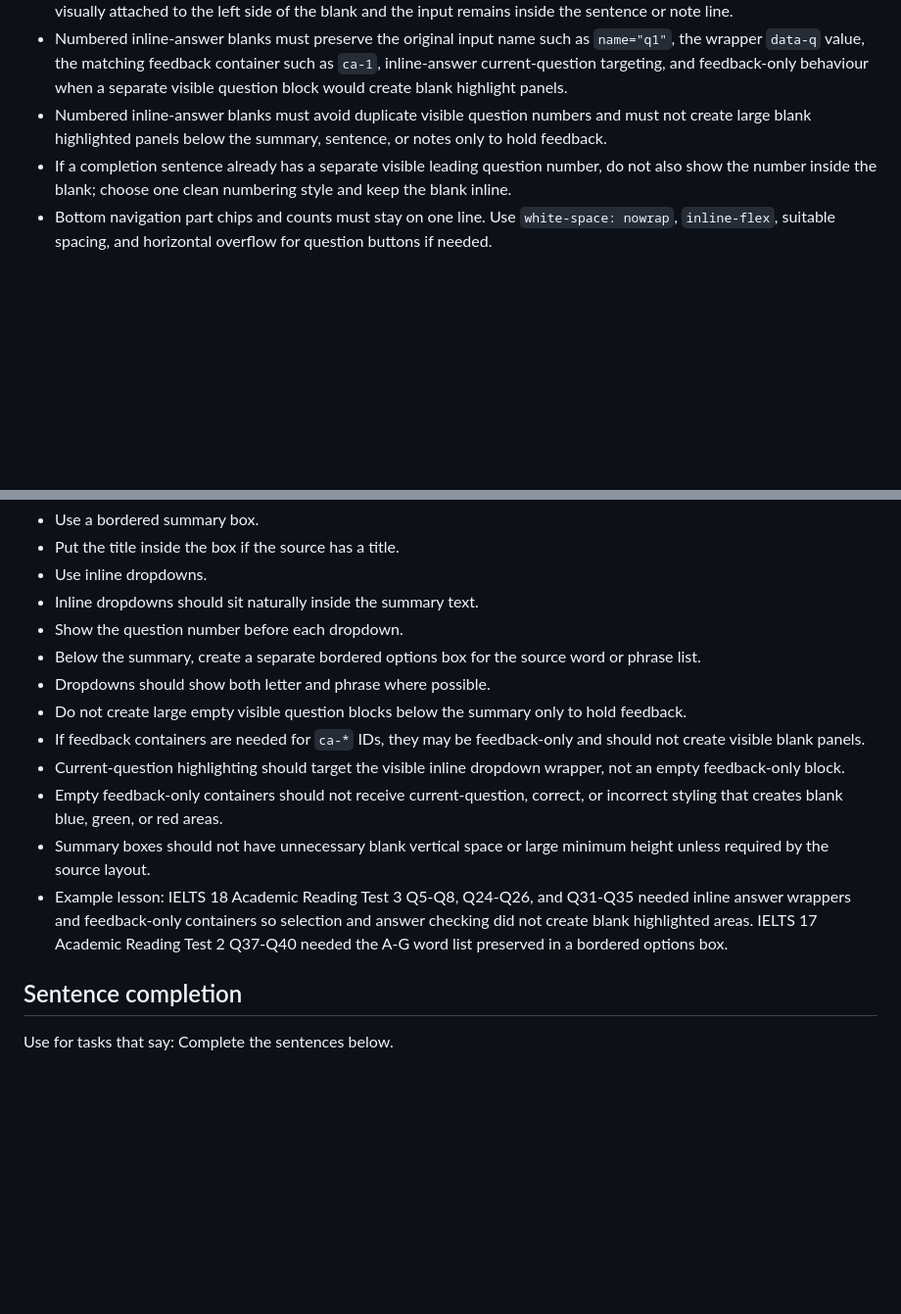
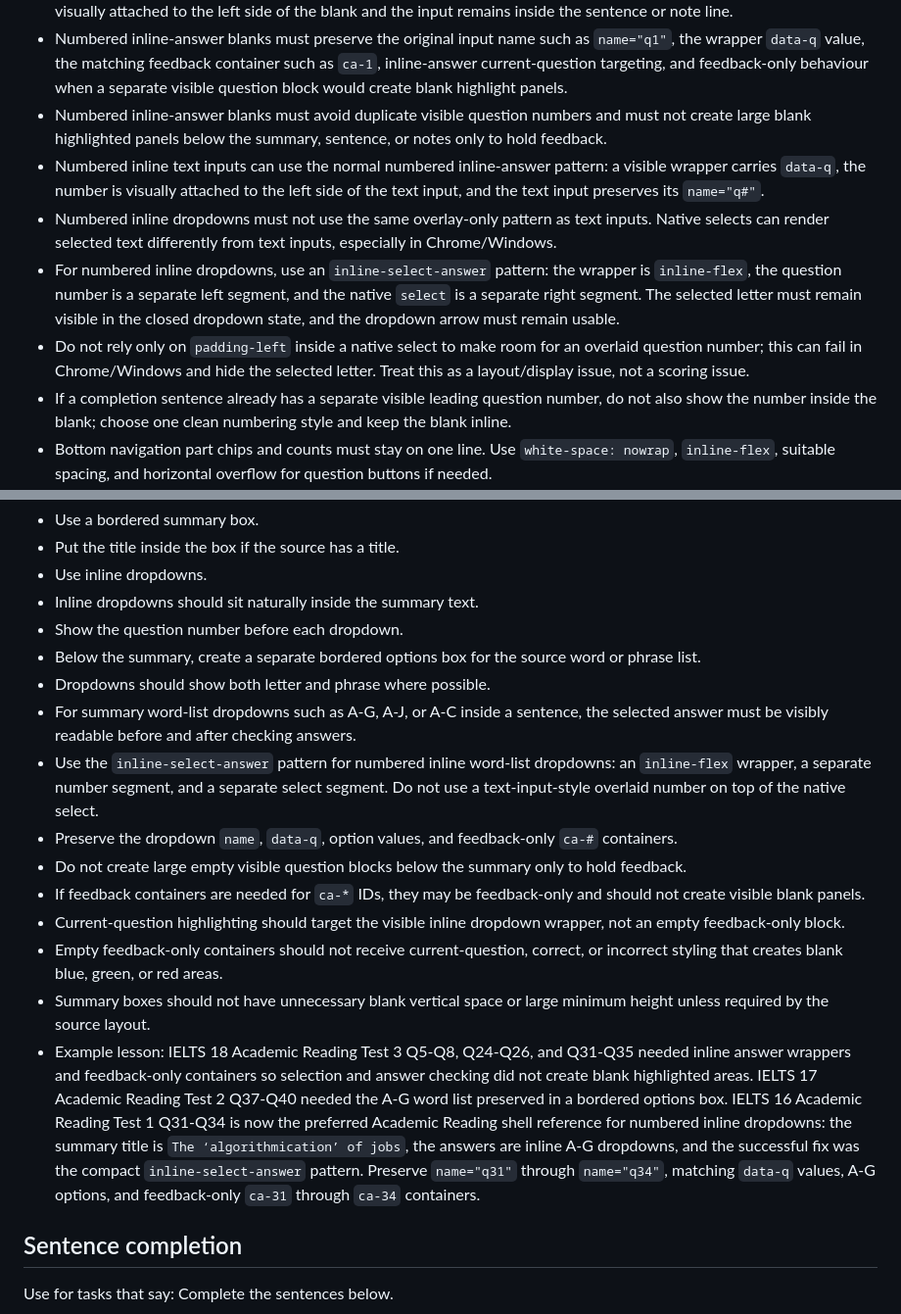
Before and after one commit to MrPabs47/IELTS-18---Academic-Reading---Test-2, a Markdown page: QUESTION_TYPE_LAYOUT_GUIDE_READING.md, 2 parts joined by grey strips. Shown at 98% size. Drawn GitHub-style; blank space fills up the shorter version.

Commit message:
Document numbered inline select pattern

```diff
--- a/QUESTION_TYPE_LAYOUT_GUIDE_READING.md
+++ b/QUESTION_TYPE_LAYOUT_GUIDE_READING.md
@@ -128,6 +128,10 @@ Implementation rule for future tests:
 - For notes completion, summary completion, and sentence completion where the answer blank appears inside a sentence or note, prefer the numbered inline-answer style when the stable shell supports it: the question number is visually attached to the left side of the blank and the input remains inside the sentence or note line.
 - Numbered inline-answer blanks must preserve the original input name such as `name="q1"`, the wrapper `data-q` value, the matching feedback container such as `ca-1`, inline-answer current-question targeting, and feedback-only behaviour when a separate visible question block would create blank highlight panels.
 - Numbered inline-answer blanks must avoid duplicate visible question numbers and must not create large blank highlighted panels below the summary, sentence, or notes only to hold feedback.
+- Numbered inline text inputs can use the normal numbered inline-answer pattern: a visible wrapper carries `data-q`, the number is visually attached to the left side of the text input, and the text input preserves its `name="q#"`.
+- Numbered inline dropdowns must not use the same overlay-only pattern as text inputs. Native selects can render selected text differently from text inputs, especially in Chrome/Windows.
+- For numbered inline dropdowns, use an `inline-select-answer` pattern: the wrapper is `inline-flex`, the question number is a separate left segment, and the native `select` is a separate right segment. The selected letter must remain visible in the closed dropdown state, and the dropdown arrow must remain usable.
+- Do not rely only on `padding-left` inside a native select to make room for an overlaid question number; this can fail in Chrome/Windows and hide the selected letter. Treat this as a layout/display issue, not a scoring issue.
 - If a completion sentence already has a separate visible leading question number, do not also show the number inside the blank; choose one clean numbering style and keep the blank inline.
 - Bottom navigation part chips and counts must stay on one line. Use `white-space: nowrap`, `inline-flex`, suitable spacing, and horizontal overflow for question buttons if needed.
 - When a GT section has two texts, the question pane must clearly say which questions belong to which text. Add the heading style `Read “Text title” and answer Questions X to Y.` before each question group linked to a separate GT text.
@@ -239,12 +243,15 @@ Layout:
 - Show the question number before each dropdown.
 - Below the summary, create a separate bordered options box for the source word or phrase list.
 - Dropdowns should show both letter and phrase where possible.
+- For summary word-list dropdowns such as A-G, A-J, or A-C inside a sentence, the selected answer must be visibly readable before and after checking answers.
+- Use the `inline-select-answer` pattern for numbered inline word-list dropdowns: an `inline-flex` wrapper, a separate number segment, and a separate select segment. Do not use a text-input-style overlaid number on top of the native select.
+- Preserve the dropdown `name`, `data-q`, option values, and feedback-only `ca-#` containers.
 - Do not create large empty visible question blocks below the summary only to hold feedback.
 - If feedback containers are needed for `ca-*` IDs, they may be feedback-only and should not create visible blank panels.
 - Current-question highlighting should target the visible inline dropdown wrapper, not an empty feedback-only block.
 - Empty feedback-only containers should not receive current-question, correct, or incorrect styling that creates blank blue, green, or red areas.
 - Summary boxes should not have unnecessary blank vertical space or large minimum height unless required by the source layout.
-- Example lesson: IELTS 18 Academic Reading Test 3 Q5-Q8, Q24-Q26, and Q31-Q35 needed inline answer wrappers and feedback-only containers so selection and answer checking did not create blank highlighted areas. IELTS 17 Academic Reading Test 2 Q37-Q40 needed the A-G word list preserved in a bordered options box.
+- Example lesson: IELTS 18 Academic Reading Test 3 Q5-Q8, Q24-Q26, and Q31-Q35 needed inline answer wrappers and feedback-only containers so selection and answer checking did not create blank highlighted areas. IELTS 17 Academic Reading Test 2 Q37-Q40 needed the A-G word list preserved in a bordered options box. IELTS 16 Academic Reading Test 1 Q31-Q34 is now the preferred Academic Reading shell reference for numbered inline dropdowns: the summary title is `The ‘algorithmication’ of jobs`, the answers are inline A-G dropdowns, and the successful fix was the compact `inline-select-answer` pattern. Preserve `name="q31"` through `name="q34"`, matching `data-q` values, A-G options, and feedback-only `ca-31` through `ca-34` containers.
 
 ## Sentence completion
 
```
